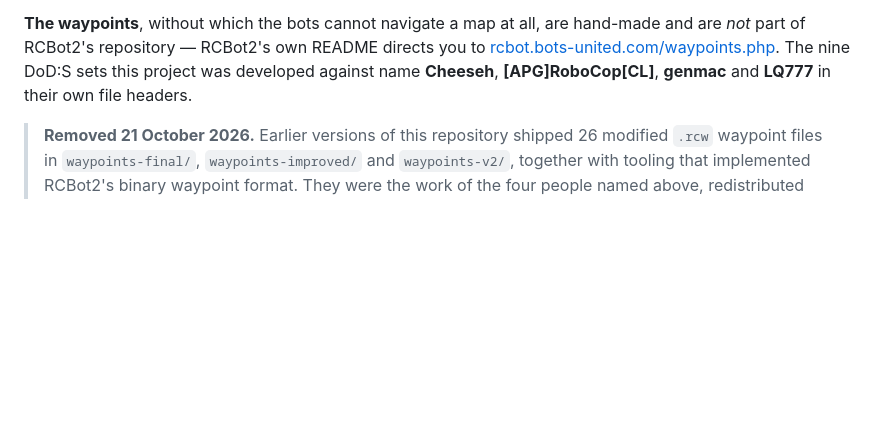
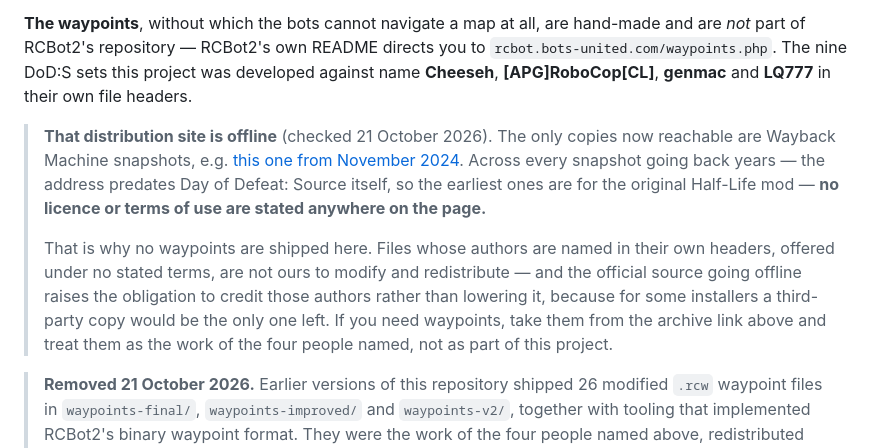
Before and after one commit to burnssos/twelveactors, a Markdown page: README.md, the part around the change. Drawn GitHub-style; blank space fills up the shorter version.

Commit message:
README: the waypoint distribution site is offline
rcbot.bots-united.com/waypoints.php no longer resolves. Checked across several
years of Wayback snapshots, including the address's life before Day of Defeat:
Source existed: no licence or terms of use are stated on any of them.

So "no stated terms" is established rather than assumed, and the reason no
waypoints are shipped here holds without qualification -- there was never a
grant permitting modification or redistribution of those files.

The README pointed readers at the dead URL. It now says the site is down, links
a Wayback snapshot, and states plainly that the official source going offline
RAISES the obligation to credit Cheeseh, [APG]RoboCop[CL], genmac and LQ777
rather than lowering it: for some installers a third-party copy would be the
only one left, which makes unattributed redistribution worse, not more
forgivable.

```diff
--- a/README.md
+++ b/README.md
@@ -485,9 +485,24 @@ own terms.
 
 **The waypoints**, without which the bots cannot navigate a map at all, are
 hand-made and are *not* part of RCBot2's repository — RCBot2's own README
-directs you to [rcbot.bots-united.com/waypoints.php](http://rcbot.bots-united.com/waypoints.php).
-The nine DoD:S sets this project was developed against name **Cheeseh**,
-**[APG]RoboCop[CL]**, **genmac** and **LQ777** in their own file headers.
+directs you to `rcbot.bots-united.com/waypoints.php`. The nine DoD:S sets this
+project was developed against name **Cheeseh**, **[APG]RoboCop[CL]**,
+**genmac** and **LQ777** in their own file headers.
+
+> **That distribution site is offline** (checked 21 October 2026). The only
+> copies now reachable are Wayback Machine snapshots, e.g.
+> [this one from November 2024](https://web.archive.org/web/20241104011324/rcbot.bots-united.com/waypoints.php).
+> Across every snapshot going back years — the address predates Day of Defeat:
+> Source itself, so the earliest ones are for the original Half-Life mod —
+> **no licence or terms of use are stated anywhere on the page.**
+>
+> That is why no waypoints are shipped here. Files whose authors are named in
+> their own headers, offered under no stated terms, are not ours to modify and
+> redistribute — and the official source going offline raises the obligation to
+> credit those authors rather than lowering it, because for some installers a
+> third-party copy would be the only one left. If you need waypoints, take them
+> from the archive link above and treat them as the work of the four people
+> named, not as part of this project.
 
 > **Removed 21 October 2026.** Earlier versions of this repository shipped 26
 > modified `.rcw` waypoint files in `waypoints-final/`, `waypoints-improved/` and
```
